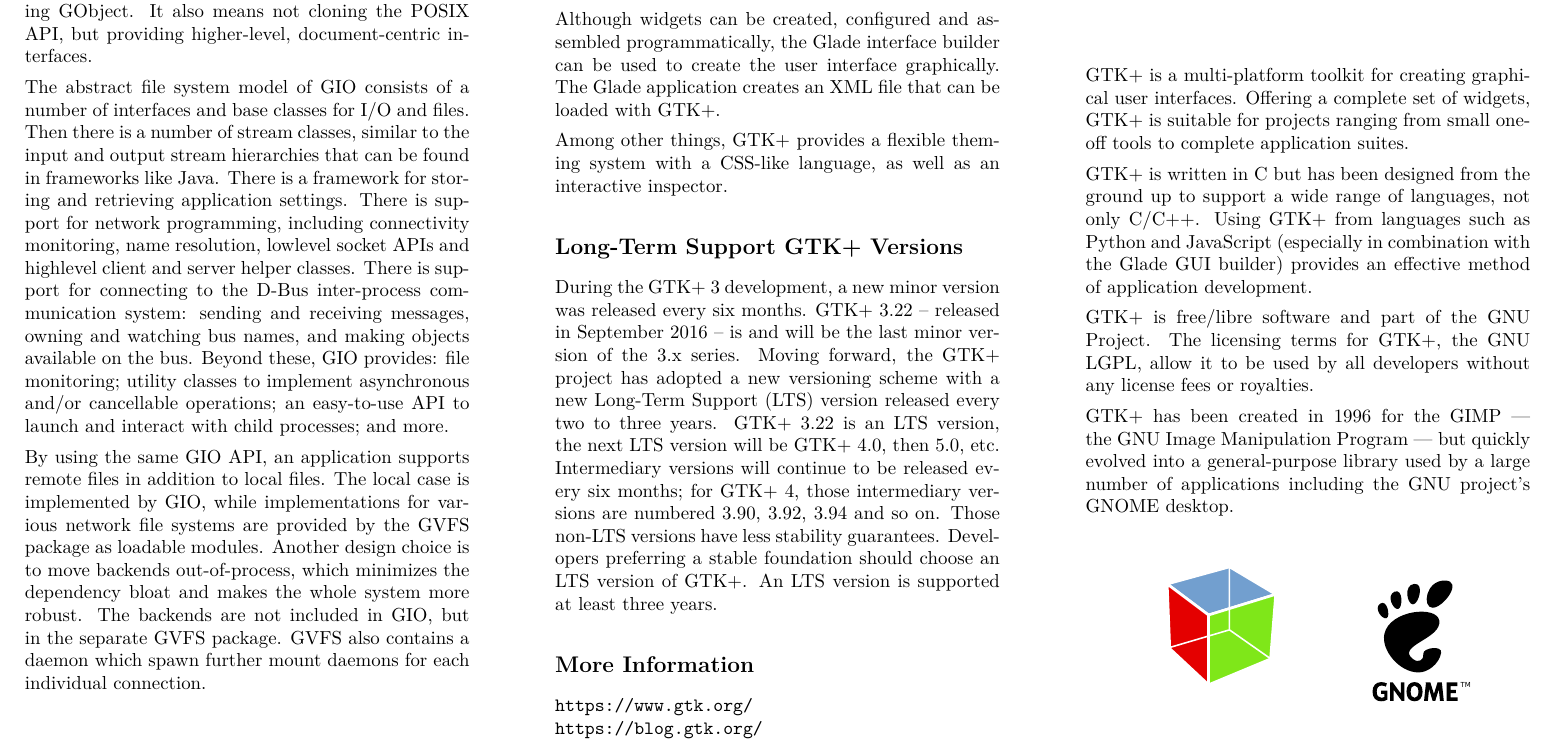
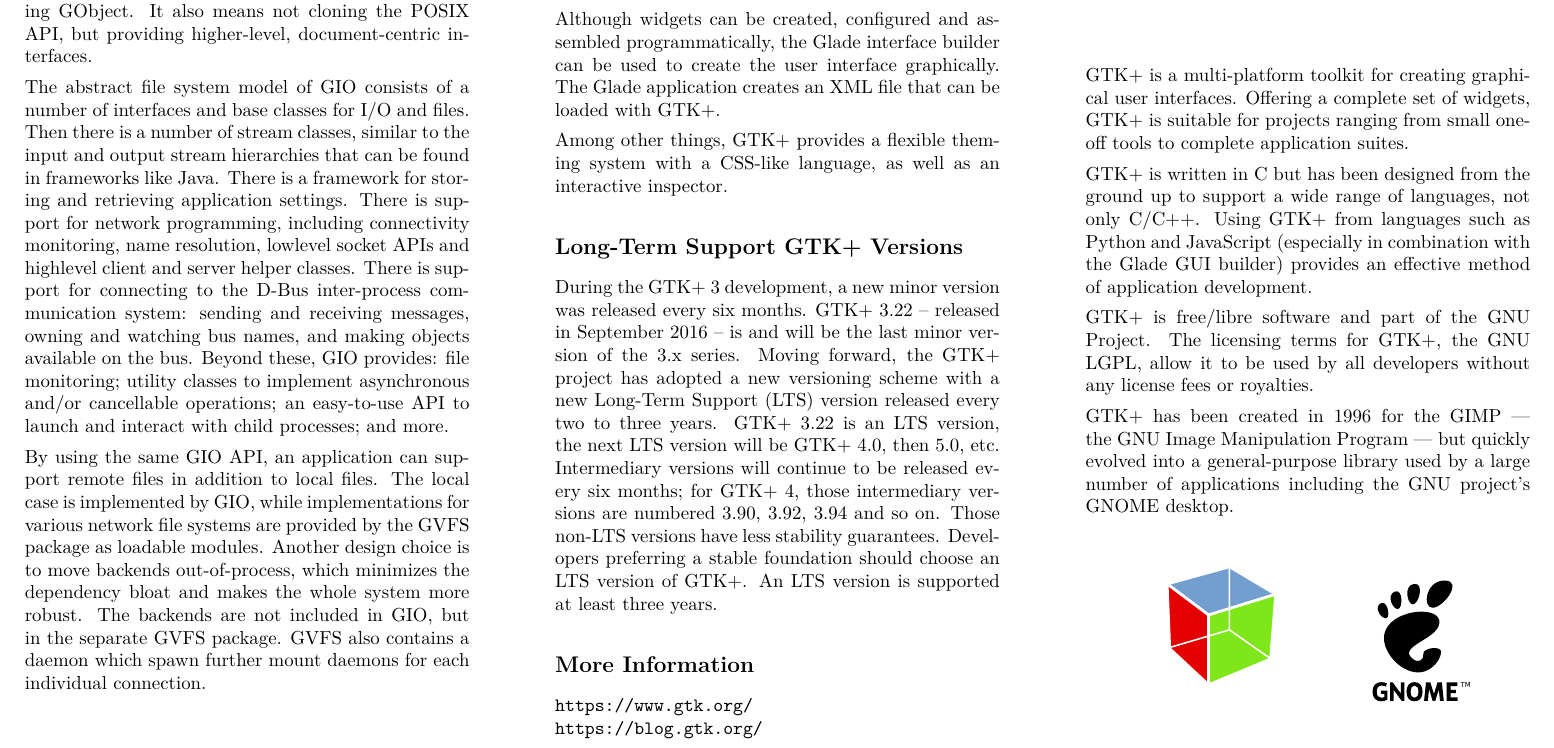
Before and after one commit to swilmet/gtk-brochure, a LaTeX document (gtk-brochure.tex): part of page 1 of 2, cut so that both start at the same text. Compiled offline with pdfLaTeX.

Commit message:
gio: improve a little previous commit

```diff
--- a/gtk-brochure.tex
+++ b/gtk-brochure.tex
@@ -108,7 +108,7 @@
 
 The abstract file system model of GIO consists of a number of interfaces and base classes for I/O and files. Then there is a number of stream classes, similar to the input and output stream hierarchies that can be found in frameworks like Java. There is a framework for storing and retrieving application settings. There is support for network programming, including connectivity monitoring, name resolution, lowlevel socket APIs and highlevel client and server helper classes. There is support for connecting to the D-Bus inter-process communication system: sending and receiving messages, owning and watching bus names, and making objects available on the bus. Beyond these, GIO provides: file monitoring; utility classes to implement asynchronous and/or cancellable operations; an easy-to-use API to launch and interact with child processes; and more.
 
-By using the same GIO API, an application supports remote files in addition to local files. The local case is implemented by GIO, while implementations for various network file systems are provided by the GVFS package as loadable modules. Another design choice is to move backends out-of-process, which minimizes the dependency bloat and makes the whole system more robust. The backends are not included in GIO, but in the separate GVFS package. GVFS also contains a daemon which spawn further mount daemons for each individual connection.
+By using the same GIO API, an application can support remote files in addition to local files. The local case is implemented by GIO, while implementations for various network file systems are provided by the GVFS package as loadable modules. Another design choice is to move backends out-of-process, which minimizes the dependency bloat and makes the whole system more robust. The backends are not included in GIO, but in the separate GVFS package. GVFS also contains a daemon which spawn further mount daemons for each individual connection.
 
 \pagebreak
 \section{The GTK+ Widget Toolkit}
```
